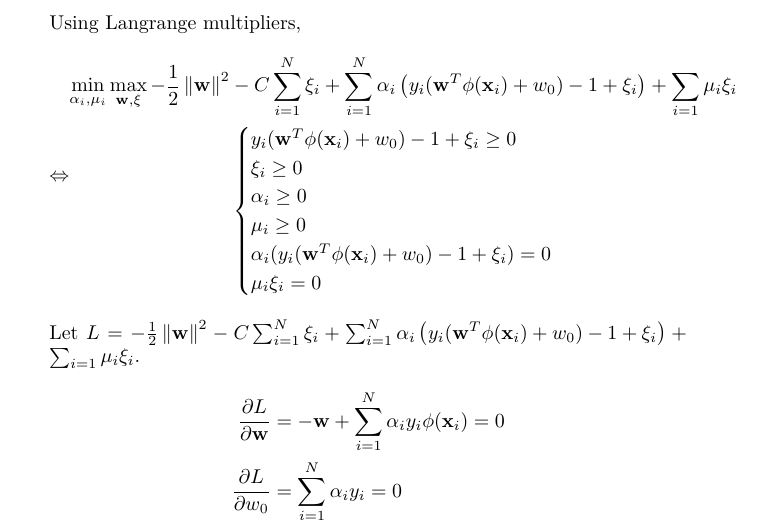
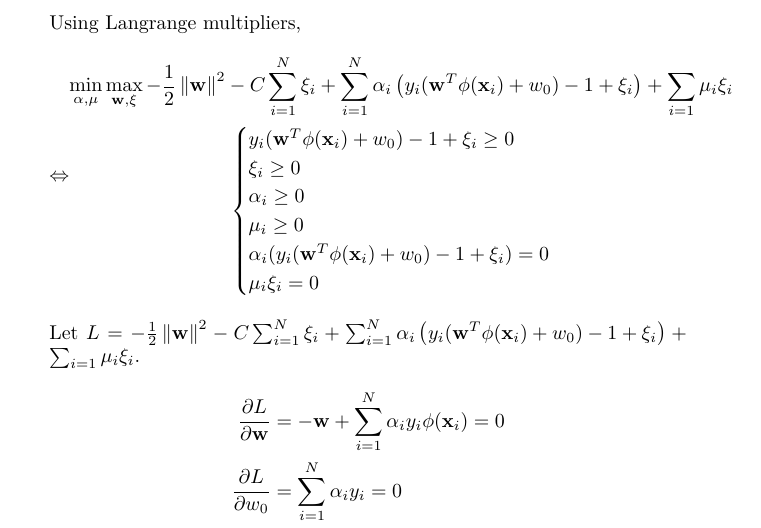
Before and after one commit to ytoyama/intro_to_sml, a LaTeX document (3/notes.tex): part of page 3 of 3, cut so that both start at the same text. Compiled offline with XeLaTeX.

Commit message:
Update problem 5

```diff
--- a/3/notes.tex
+++ b/3/notes.tex
@@ -102,7 +102,7 @@
     Using Langrange multipliers,
     \begin{align*}
       \Leftrightarrow & \begin{gathered}
-        \min_{\alpha_i, \mu_i} \max_{\w, \xi} \loss \\
+        \min_{\alpha, \mu} \max_{\w, \xi} \loss \\
         \begin{cases}
           \ywxxi \ge 0 \\
           \xi_i \ge 0 \\
```
Also changed, not shown: 3/notes.pdf.
